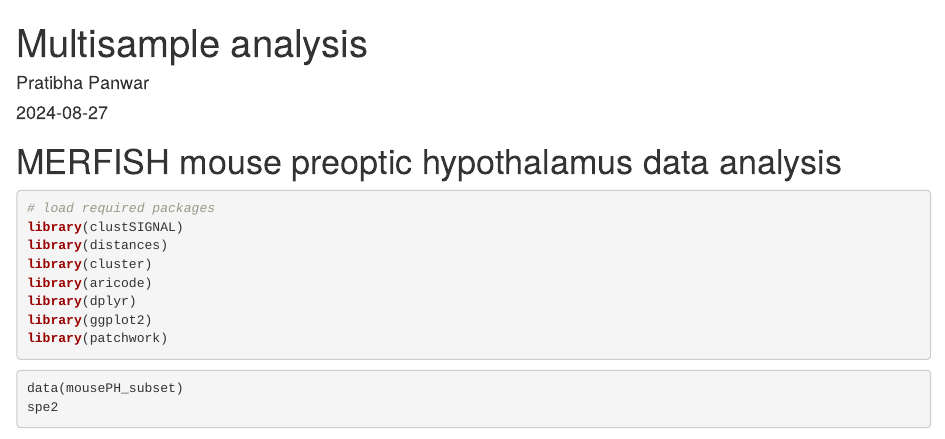
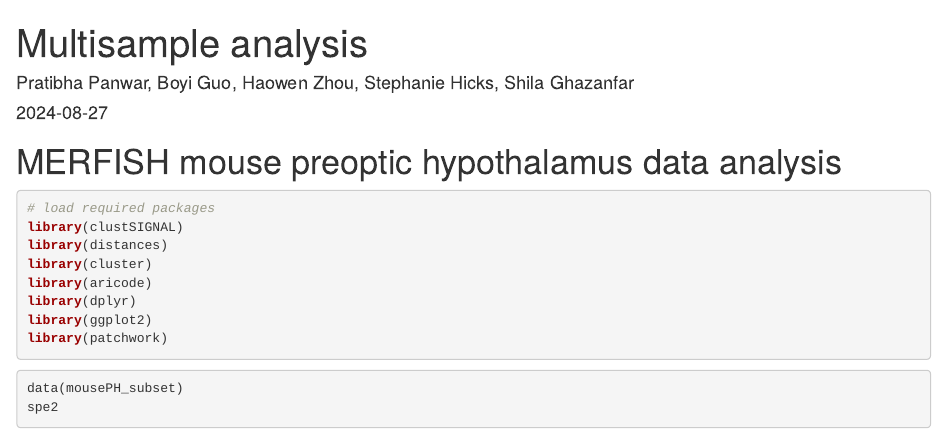
Before and after one commit to SydneyBioX/clustSIGNAL, an R Markdown document (vignettes/MERFISH_mouseHypothalamus.Rmd): the page in a window 1100 px wide, from its top. Rendered offline with R 4.5, knitr and Pandoc, with nearby package versions; drawn as R Markdown's standard HTML page in place of the format the file asks for; some code elsewhere in the file could not run offline.

```diff
--- a/vignettes/2_MERFISH_mouseHypothalamus.Rmd
+++ b/vignettes/MERFISH_mouseHypothalamus.Rmd
@@ -1,7 +1,7 @@
 ---
 title: "Multisample analysis"
 author:
-  - Pratibha Panwar
+  - Pratibha Panwar, Boyi Guo, Haowen Zhou, Stephanie Hicks, Shila Ghazanfar
 date: "`r Sys.Date()`"
 output:
   BiocStyle::html_document:
@@ -10,7 +10,7 @@
 package: clustSIGNAL
 vignette: |
   %\VignetteIndexEntry{2. Multisample analysis}
-  %\VignetteEngine{knitr::knitr}
+  %\VignetteEngine{knitr::rmarkdown}
   %\VignetteEncoding{UTF-8}
 ---
 
```
Also changed, not shown: vignettes/seqFISH_mouseEmbryo.Rmd (renamed from vignettes/1_seqFISH_mouseEmbryo.Rmd, +4 -3 lines), 1 other file.
